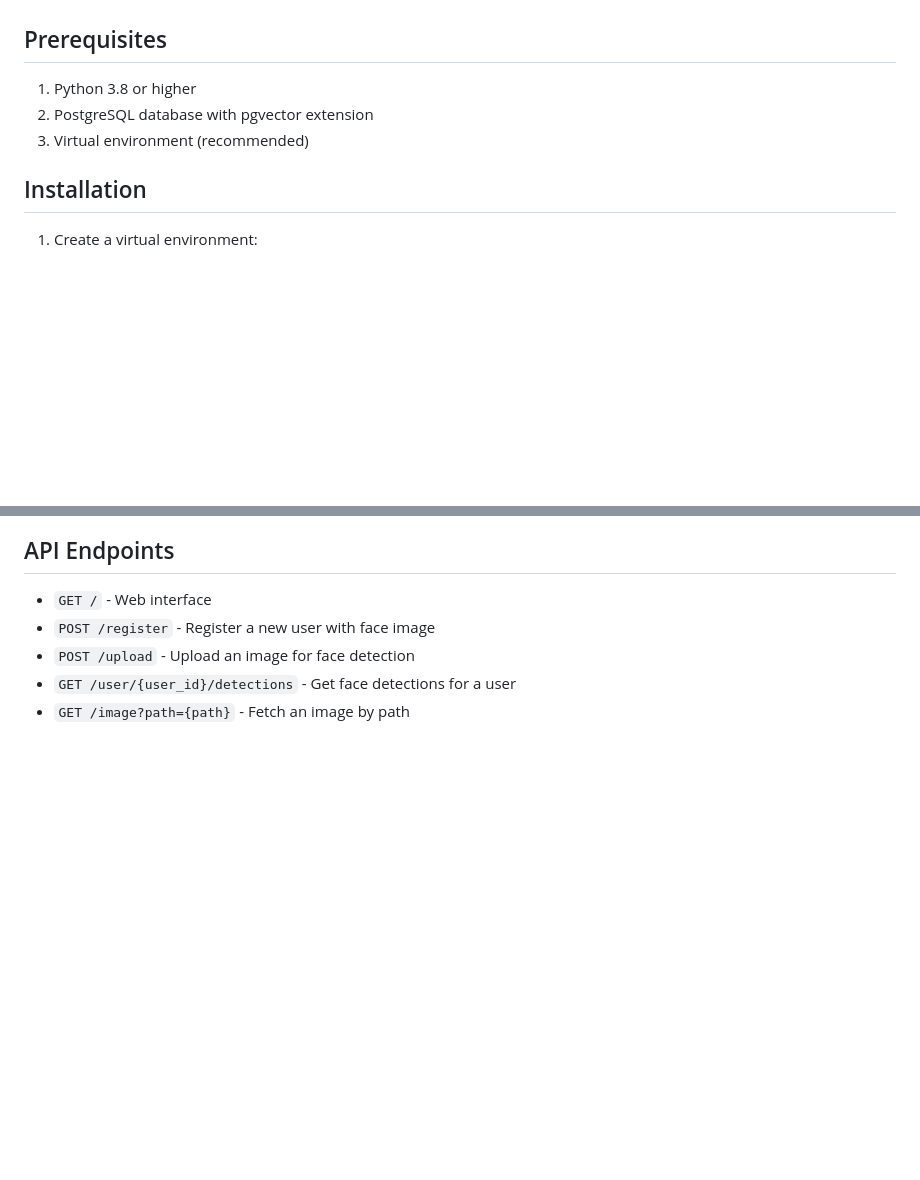
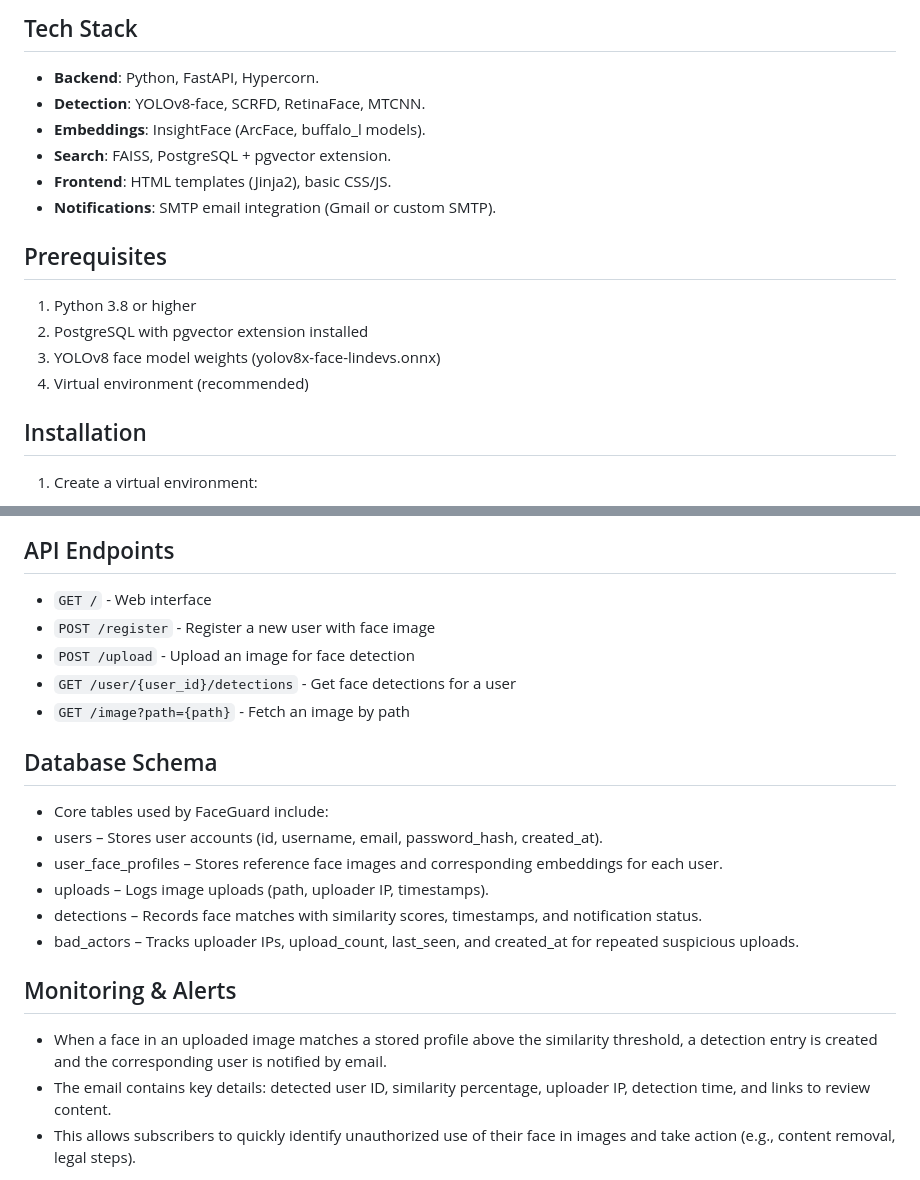
Before and after one commit to AshlinJoelSizzin/FaceGuard, a Markdown page: README.md, 2 parts joined by grey strips. Rendered like a GitHub page; blank space fills up the shorter version.

```diff
--- a/README.md
+++ b/README.md
@@ -51,8 +57,19 @@ FaceGuard enables users to register their face once and then continuously monito
 
+<a name="tech-stack"></a>
+## Tech Stack
 
+- **Backend**: Python, FastAPI, Hypercorn.
+- **Detection**: YOLOv8-face, SCRFD, RetinaFace, MTCNN.
+- **Embeddings**: InsightFace (ArcFace, buffalo_l models).
+- **Search**: FAISS, PostgreSQL + pgvector extension.
+- **Frontend**: HTML templates (Jinja2), basic CSS/JS.
+- **Notifications**: SMTP email integration (Gmail or custom SMTP).
+
+<a name="prerequisites"></a>
 ## Prerequisites
 
 1. Python 3.8 or higher
-2. PostgreSQL database with pgvector extension
-3. Virtual environment (recommended)
+2. PostgreSQL with pgvector extension installed
+3. YOLOv8 face model weights (yolov8x-face-lindevs.onnx)
+4. Virtual environment (recommended)
 
@@ -108,3 +137,18 @@ The application will start on `http://localhost:8000`
 - `GET /user/{user_id}/detections` - Get face detections for a user
 - `GET /image?path={path}` - Fetch an image by path
 
+<a name="database-schema"></a>
+## Database Schema
+- Core tables used by FaceGuard include:
+- users – Stores user accounts (id, username, email, password_hash, created_at).
+- user_face_profiles – Stores reference face images and corresponding embeddings for each user.
+- uploads – Logs image uploads (path, uploader IP, timestamps).
+- detections – Records face matches with similarity scores, timestamps, and notification status.
+- bad_actors – Tracks uploader IPs, upload_count, last_seen, and created_at for repeated suspicious uploads.
+
+<a name="monitoring-n-alerts"></a>
+## Monitoring & Alerts
+- When a face in an uploaded image matches a stored profile above the similarity threshold, a detection entry is created and the corresponding user is notified by email.
+- The email contains key details: detected user ID, similarity percentage, uploader IP, detection time, and links to review content.
+- This allows subscribers to quickly identify unauthorized use of their face in images and take action (e.g., content removal, legal steps).
+
```
Also changed, not shown: other parts of README.md (+24 -2 lines).
